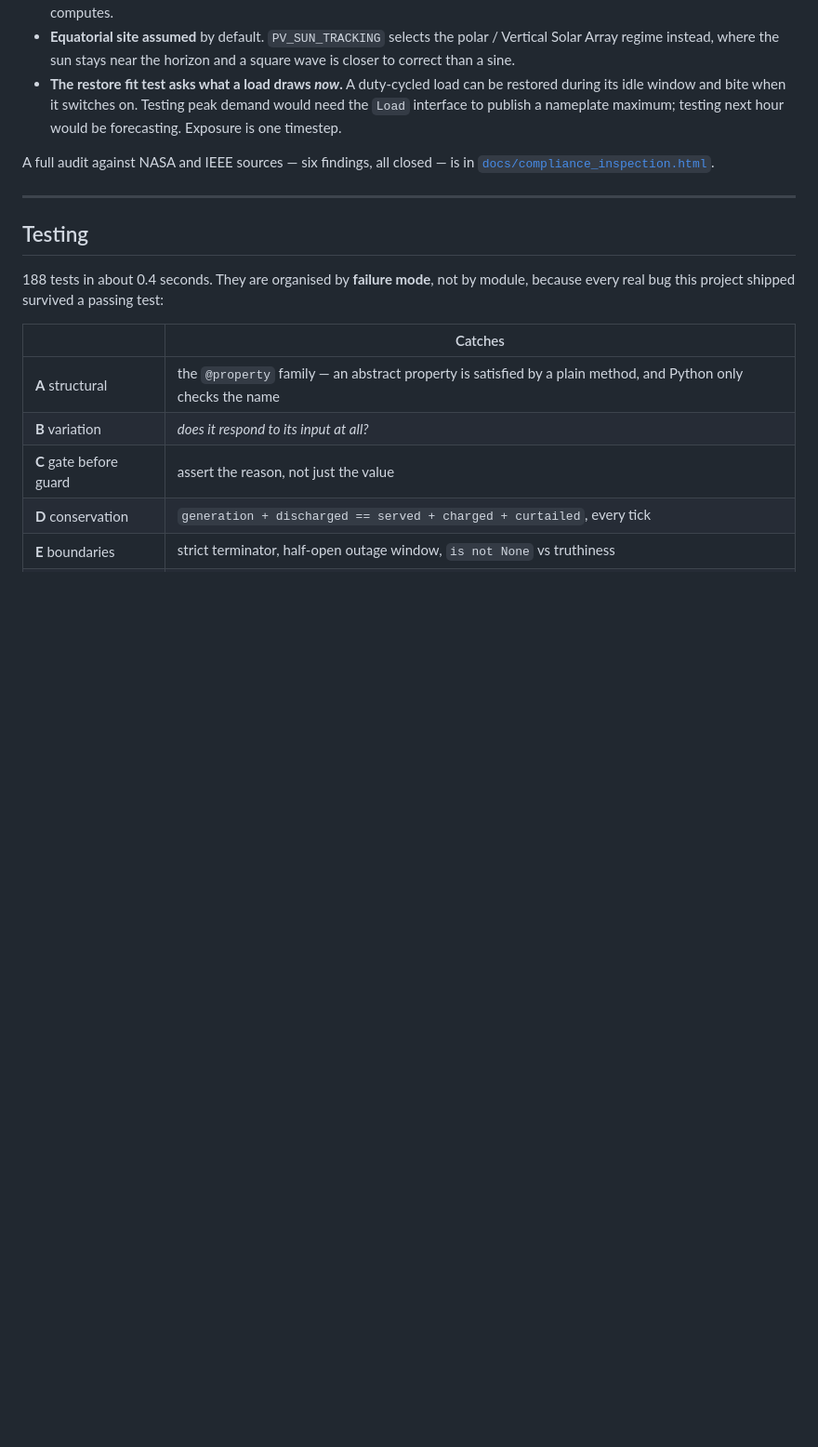
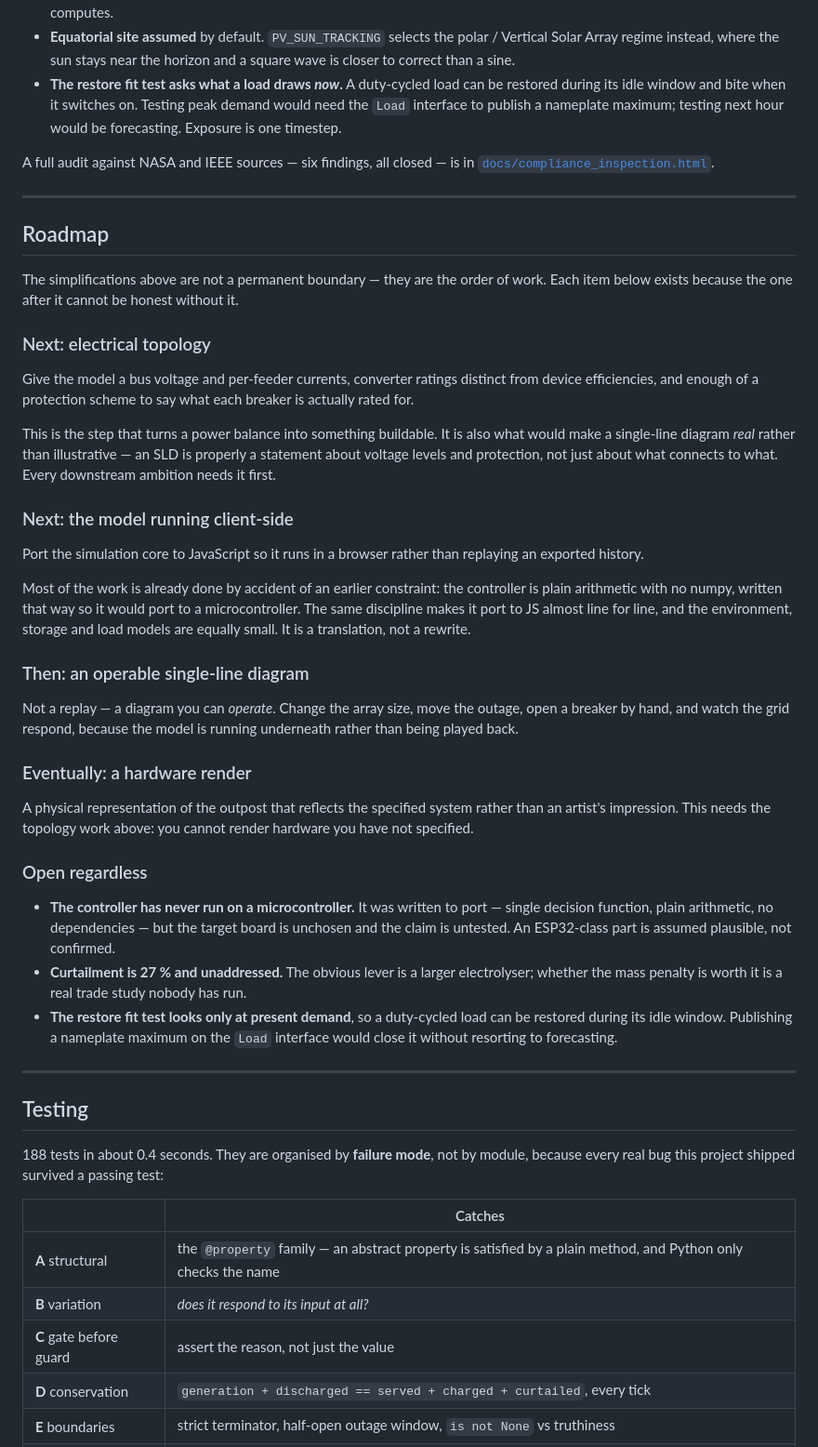
Before and after one commit to troyfrancoceldran-ctrl/Autonomous-lunar-power-grid, a Markdown page: README.md, the part around the change. Shown at 93% size. Drawn GitHub-style; blank space fills up the shorter version.

Commit message:
docs: add a roadmap — topology, then the model client-side
The declared simplifications were a boundary; this states them as an order of
work instead. Each item exists because the one after it cannot be honest
without it.

  electrical topology    bus voltage, per-feeder currents, converter ratings
                         distinct from device efficiencies, a protection
                         scheme. Turns a power balance into something
                         buildable, and is what would make a single-line
                         diagram a real statement about voltage levels and
                         protection rather than an illustration of what
                         connects to what.
  client-side model      port the core to JavaScript so it runs rather than
                         replays. Largely pre-paid: the controller is plain
                         arithmetic with no numpy because it was written to
                         port to a microcontroller, and the same discipline
                         makes it port to JS.
  operable SLD           a diagram you can change, not scrub
  hardware render        needs the topology work; you cannot render hardware
                         you have not specified

Also lists three things left open on purpose rather than overlooked: the
controller has never actually run on a microcontroller and the target board is
unchosen; 27 % curtailment is unaddressed and the electrolyser mass trade has
not been run; and the restore fit test reads present demand only, so a
duty-cycled load can be restored during its idle window.

Work on the first two starts the week of 2026-09-08.

Co-Authored-By: Claude Opus 5 <noreply@anthropic.com>
Claude-Session: https://claude.ai/code/session_018WPQV3fPrJhX3Vq3ozraXM

```diff
--- a/README.md
+++ b/README.md
@@ -243,6 +243,61 @@ A full audit against NASA and IEEE sources — six findings, all closed — is i
 
 ---
 
+## Roadmap
+
+The simplifications above are not a permanent boundary — they are the order of
+work. Each item below exists because the one after it cannot be honest without
+it.
+
+### Next: electrical topology
+
+Give the model a bus voltage and per-feeder currents, converter ratings
+distinct from device efficiencies, and enough of a protection scheme to say
+what each breaker is actually rated for.
+
+This is the step that turns a power balance into something buildable. It is
+also what would make a single-line diagram *real* rather than illustrative — an
+SLD is properly a statement about voltage levels and protection, not just about
+what connects to what. Every downstream ambition needs it first.
+
+### Next: the model running client-side
+
+Port the simulation core to JavaScript so it runs in a browser rather than
+replaying an exported history.
+
+Most of the work is already done by accident of an earlier constraint: the
+controller is plain arithmetic with no numpy, written that way so it would port
+to a microcontroller. The same discipline makes it port to JS almost line for
+line, and the environment, storage and load models are equally small. It is a
+translation, not a rewrite.
+
+### Then: an operable single-line diagram
+
+Not a replay — a diagram you can *operate*. Change the array size, move the
+outage, open a breaker by hand, and watch the grid respond, because the model
+is running underneath rather than being played back.
+
+### Eventually: a hardware render
+
+A physical representation of the outpost that reflects the specified system
+rather than an artist's impression. This needs the topology work above: you
+cannot render hardware you have not specified.
+
+### Open regardless
+
+- **The controller has never run on a microcontroller.** It was written to
+  port — single decision function, plain arithmetic, no dependencies — but the
+  target board is unchosen and the claim is untested. An ESP32-class part is
+  assumed plausible, not confirmed.
+- **Curtailment is 27 % and unaddressed.** The obvious lever is a larger
+  electrolyser; whether the mass penalty is worth it is a real trade study
+  nobody has run.
+- **The restore fit test looks only at present demand**, so a duty-cycled load
+  can be restored during its idle window. Publishing a nameplate maximum on the
+  `Load` interface would close it without resorting to forecasting.
+
+---
+
 ## Testing
 
 188 tests in about 0.4 seconds. They are organised by **failure mode**, not by
```
Also changed, not shown: PROGRESS.md (+15 -0 lines).
